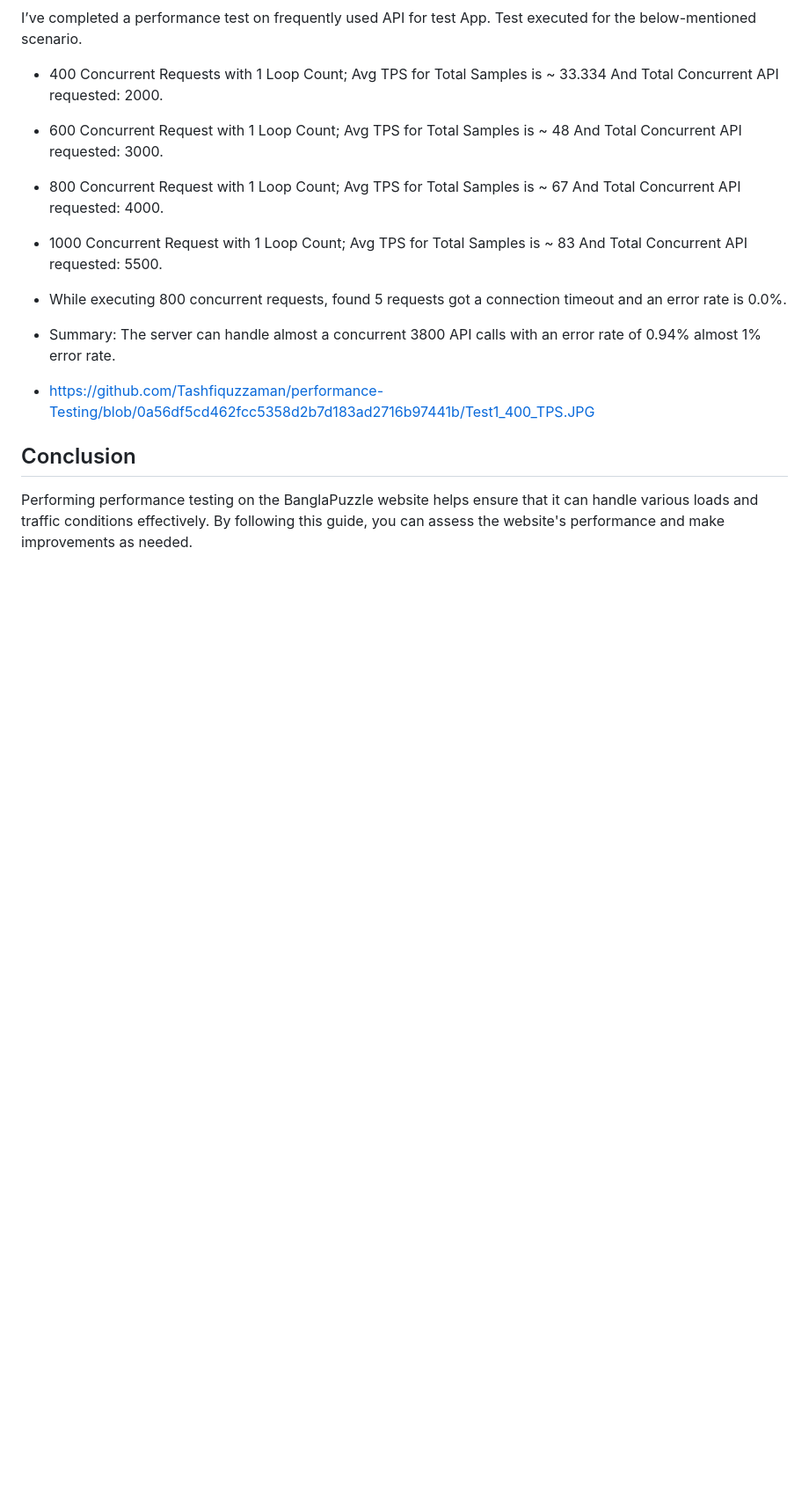
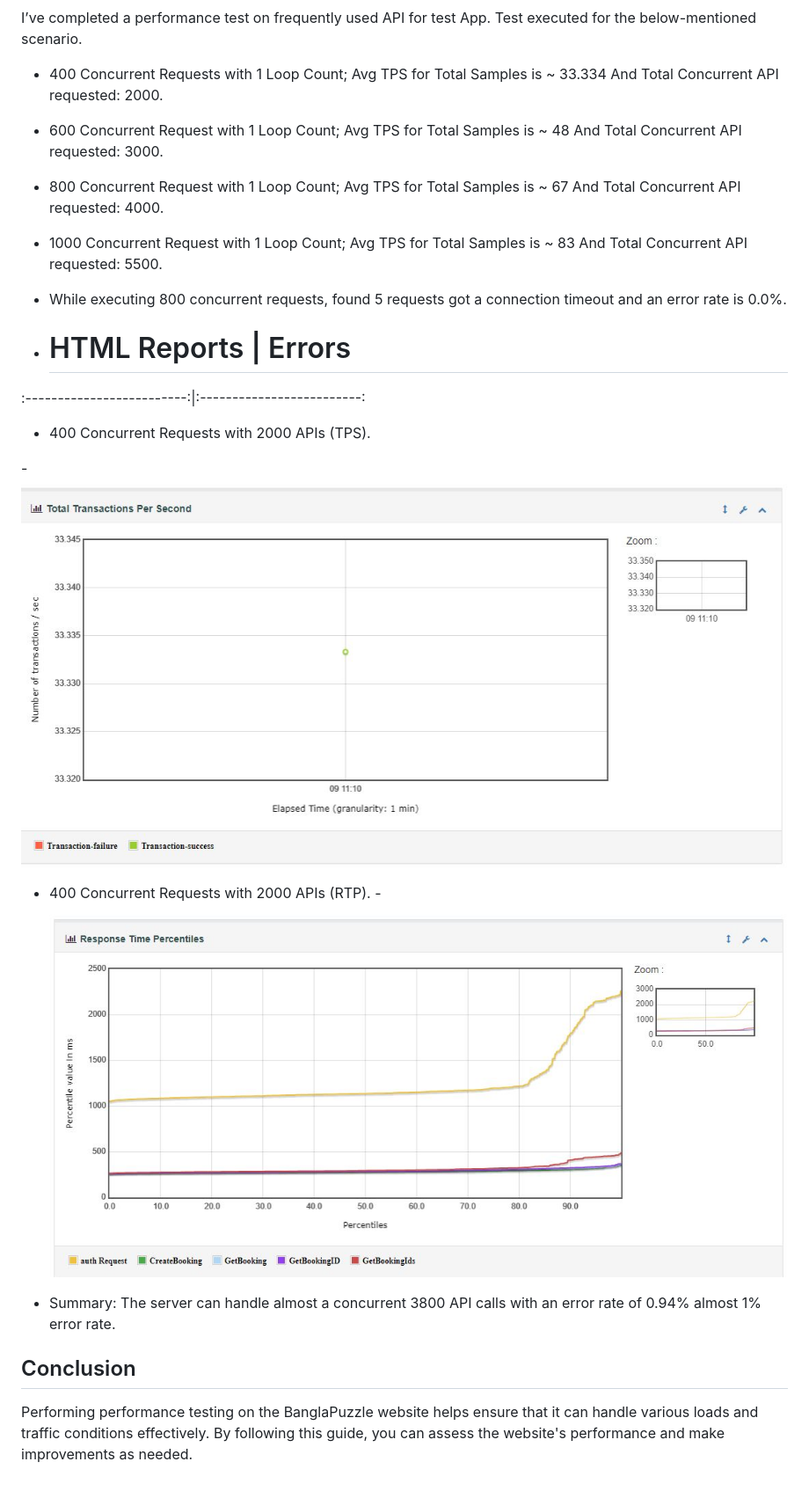
Before and after one commit to Tashfiquzzaman/performance-Testing, a Markdown page: README.md, the part around the change. Shown at 88% size. GitHub-like rendering; blank space fills up the shorter version.

```diff
--- a/README.md
+++ b/README.md
@@ -106,10 +106,16 @@ Test executed for the below-mentioned scenario.
 - 1000 Concurrent Request with 1 Loop Count; Avg TPS for Total Samples is ~ 83 And Total Concurrent API requested: 5500.
 - While executing 800 concurrent requests, found  5 requests got a connection timeout and an error rate is 0.0%.
 
+- # HTML Reports         |  Errors
+:-------------------------:|:-------------------------:
+  - 400 Concurrent Requests with 2000 APIs (TPS).
+
+-![1](https://github.com/Tashfiquzzaman/performance-Testing/blob/master/Test1_400_TPS.JPG?raw=true)
+
+- 400 Concurrent Requests with 2000 APIs (RTP).
+-![2](Test1_400_RTP.JPG)
+
 - Summary: The server can handle almost a concurrent 3800 API calls with an error rate  of 0.94% almost 1% error rate.
-- https://github.com/Tashfiquzzaman/performance-Testing/blob/0a56df5cd462fcc5358d2b7d183ad2716b97441b/Test1_400_TPS.JPG
-
-
 ## Conclusion
 
 Performing performance testing on the BanglaPuzzle website helps ensure that it can handle various loads and traffic conditions effectively. By following this guide, you can assess the website's performance and make improvements as needed.
```
